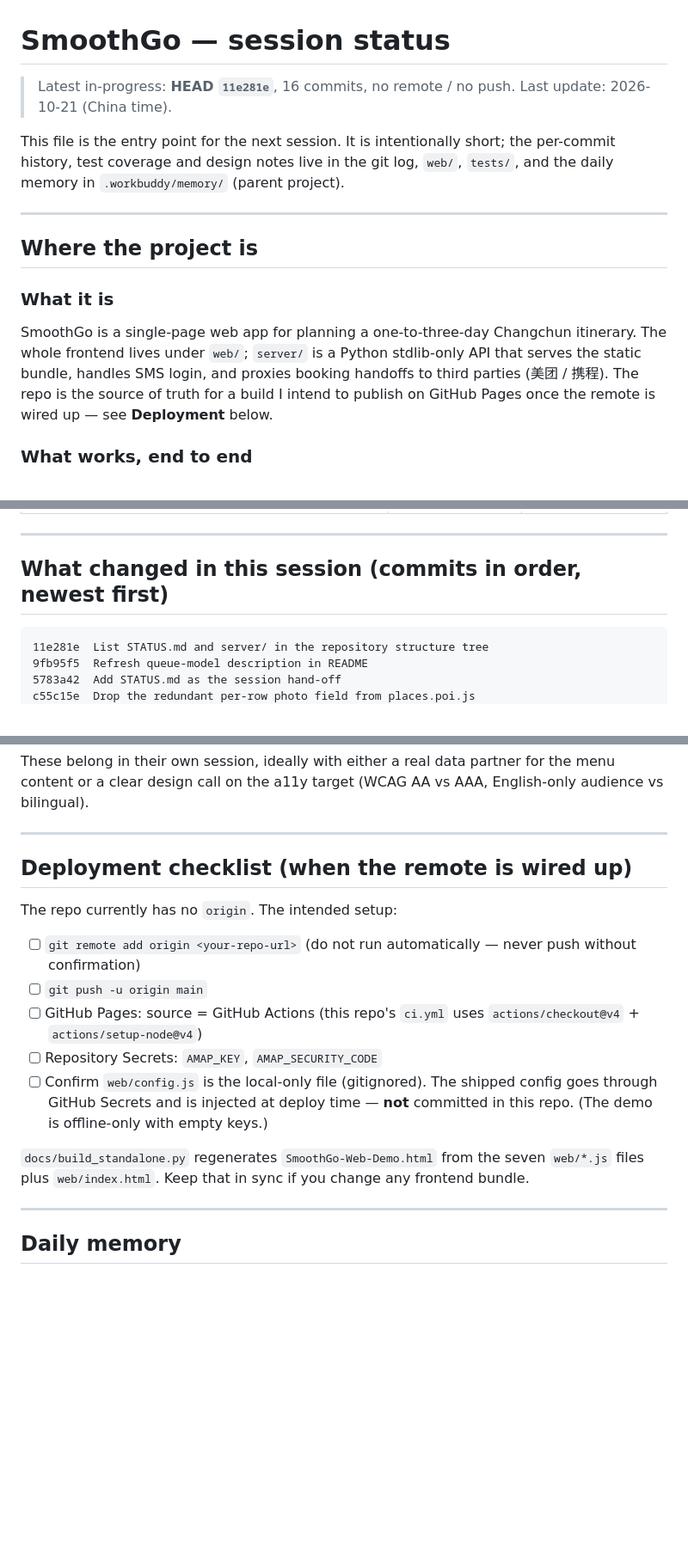
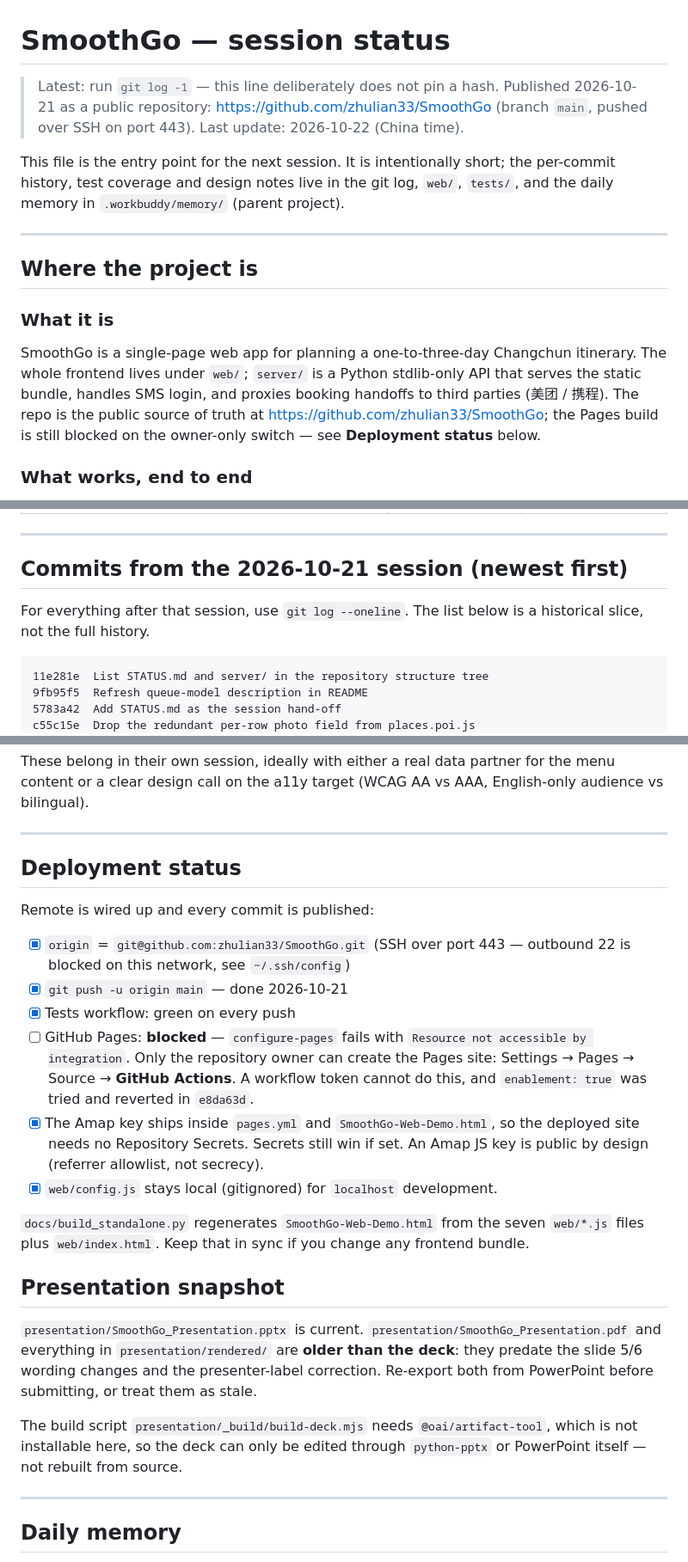
Before and after one commit to zhulian33/SmoothGo, a Markdown page: STATUS.md, 3 parts joined by grey strips. Shown at 86% size. GitHub-like rendering; blank space fills up the shorter version.

Commit message:
Catch STATUS.md up with a published, blocked-on-Pages repository
It still claimed no remote and 16 commits, and its deployment checklist
told the next reader to add an origin that already exists. Records the
real state instead: published, tests green, Pages blocked on the
owner-only switch, Amap key baked into the workflow.

Also marks the PDF and rendered/ PNGs as older than the deck, since
@oai/artifact-tool cannot run here and they were not re-exported.

````diff
--- a/STATUS.md
+++ b/STATUS.md
@@ -1,7 +1,9 @@
 # SmoothGo — session status
 
-> Latest in-progress: **HEAD `11e281e`**, 16 commits, no remote / no push.
-> Last update: 2026-10-21 (China time).
+> Latest: run `git log -1` — this line deliberately does not pin a hash.
+> Published 2026-10-21 as a public repository: <https://github.com/zhulian33/SmoothGo>
+> (branch `main`, pushed over SSH on port 443).
+> Last update: 2026-10-22 (China time).
 
 This file is the entry point for the next session. It is intentionally short;
 the per-commit history, test coverage and design notes live in the git log,
@@ -18,8 +20,9 @@ SmoothGo is a single-page web app for planning a one-to-three-day Changchun
 itinerary. The whole frontend lives under `web/`; `server/` is a Python
 stdlib-only API that serves the static bundle, handles SMS login, and
 proxies booking handoffs to third parties (美团 / 携程). The repo is the
-source of truth for a build I intend to publish on GitHub Pages once the
-remote is wired up — see **Deployment** below.
+public source of truth at <https://github.com/zhulian33/SmoothGo>; the Pages
+build is still blocked on the owner-only switch — see **Deployment status**
+below.
 
 ### What works, end to end
 
@@ -51,7 +54,10 @@ a regression test.
 
 ---
 
-## What changed in this session (commits in order, newest first)
+## Commits from the 2026-10-21 session (newest first)
+
+For everything after that session, use `git log --oneline`. The list below is a
+historical slice, not the full history.
 
 ```
 11e281e  List STATUS.md and server/ in the repository structure tree
@@ -111,22 +117,38 @@ AAA, English-only audience vs bilingual).
 
 ---
 
-## Deployment checklist (when the remote is wired up)
+## Deployment status
 
-The repo currently has no `origin`. The intended setup:
+Remote is wired up and every commit is published:
 
-- [ ] `git remote add origin <your-repo-url>` (do not run automatically — never push without confirmation)
-- [ ] `git push -u origin main`
-- [ ] GitHub Pages: source = GitHub Actions (this repo's `ci.yml` uses `actions/checkout@v4` + `actions/setup-node@v4`)
-- [ ] Repository Secrets: `AMAP_KEY`, `AMAP_SECURITY_CODE`
-- [ ] Confirm `web/config.js` is the local-only file (gitignored). The shipped
-      config goes through GitHub Secrets and is injected at deploy time —
-      **not** committed in this repo. (The demo is offline-only with empty
-      keys.)
+- [x] `origin` = `git@github.com:zhulian33/SmoothGo.git` (SSH over port 443 —
+      outbound 22 is blocked on this network, see `~/.ssh/config`)
+- [x] `git push -u origin main` — done 2026-10-21
+- [x] Tests workflow: green on every push
+- [ ] GitHub Pages: **blocked** — `configure-pages` fails with
+      `Resource not accessible by integration`. Only the repository owner can
+      create the Pages site: Settings → Pages → Source → **GitHub Actions**.
+      A workflow token cannot do this, and `enablement: true` was tried and
+      reverted in `e8da63d`.
+- [x] The Amap key ships inside `pages.yml` and `SmoothGo-Web-Demo.html`, so
+      the deployed site needs no Repository Secrets. Secrets still win if set.
+      An Amap JS key is public by design (referrer allowlist, not secrecy).
+- [x] `web/config.js` stays local (gitignored) for `localhost` development.
 
 `docs/build_standalone.py` regenerates `SmoothGo-Web-Demo.html` from the
 seven `web/*.js` files plus `web/index.html`. Keep that in sync if you
 change any frontend bundle.
+
+## Presentation snapshot
+
+`presentation/SmoothGo_Presentation.pptx` is current. `presentation/SmoothGo_Presentation.pdf`
+and everything in `presentation/rendered/` are **older than the deck**: they
+predate the slide 5/6 wording changes and the presenter-label correction.
+Re-export both from PowerPoint before submitting, or treat them as stale.
+
+The build script `presentation/_build/build-deck.mjs` needs `@oai/artifact-tool`,
+which is not installable here, so the deck can only be edited through
+`python-pptx` or PowerPoint itself — not rebuilt from source.
 
 ---
 
````
